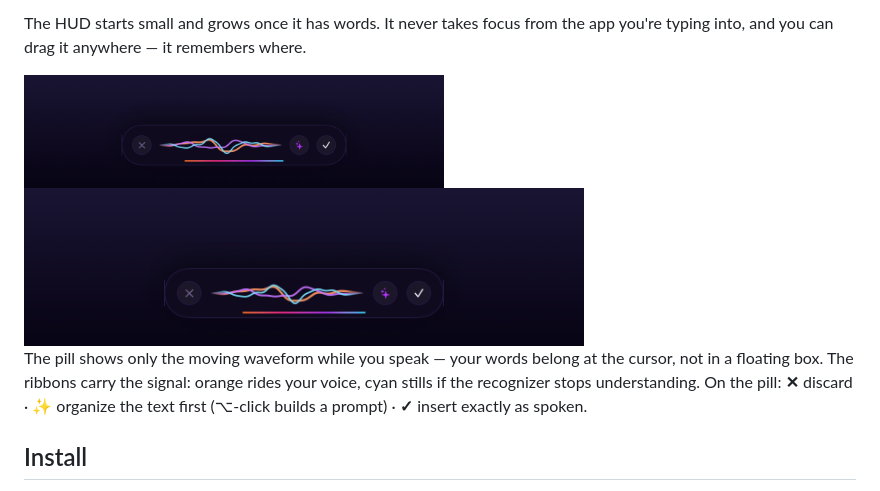
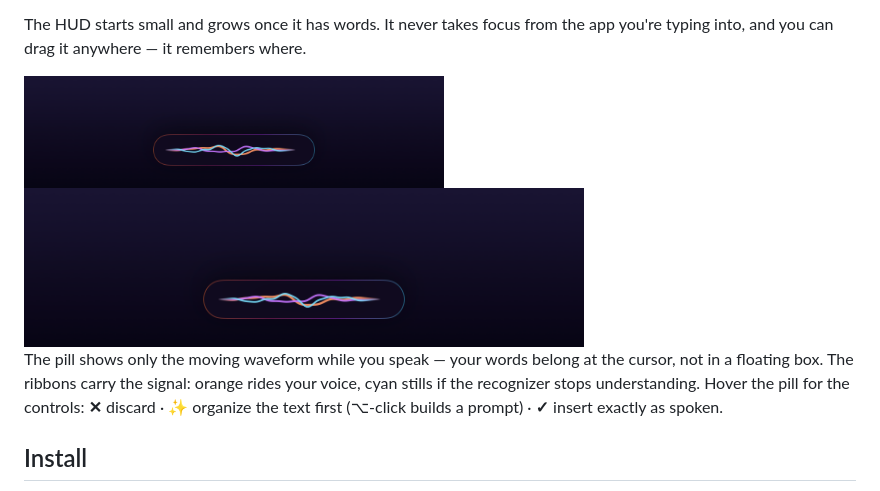
Before and after one commit to I0B0M/waveform, a Markdown page: README.md, the part around the change. Drawn GitHub-style; pictures changed too: docs/images/hud-compact.png, docs/images/hud-listening.png.

```diff
--- a/README.md
+++ b/README.md
@@ -28,9 +28,9 @@ app you're typing into, and you can drag it anywhere — it remembers where.
 
 The pill shows only the moving waveform while you speak — your words belong at
 the cursor, not in a floating box. The ribbons carry the signal: orange rides
-your voice, cyan stills if the recognizer stops understanding. On the pill:
-**✕** discard · **✨** organize the text first (⌥-click builds a prompt) ·
-**✓** insert exactly as spoken.
+your voice, cyan stills if the recognizer stops understanding. Hover the pill
+for the controls: **✕** discard · **✨** organize the text first (⌥-click
+builds a prompt) · **✓** insert exactly as spoken.
 
 ## Install
 
```
Also changed, not shown: docs/images/dashboard-home.png, 1 other file.
